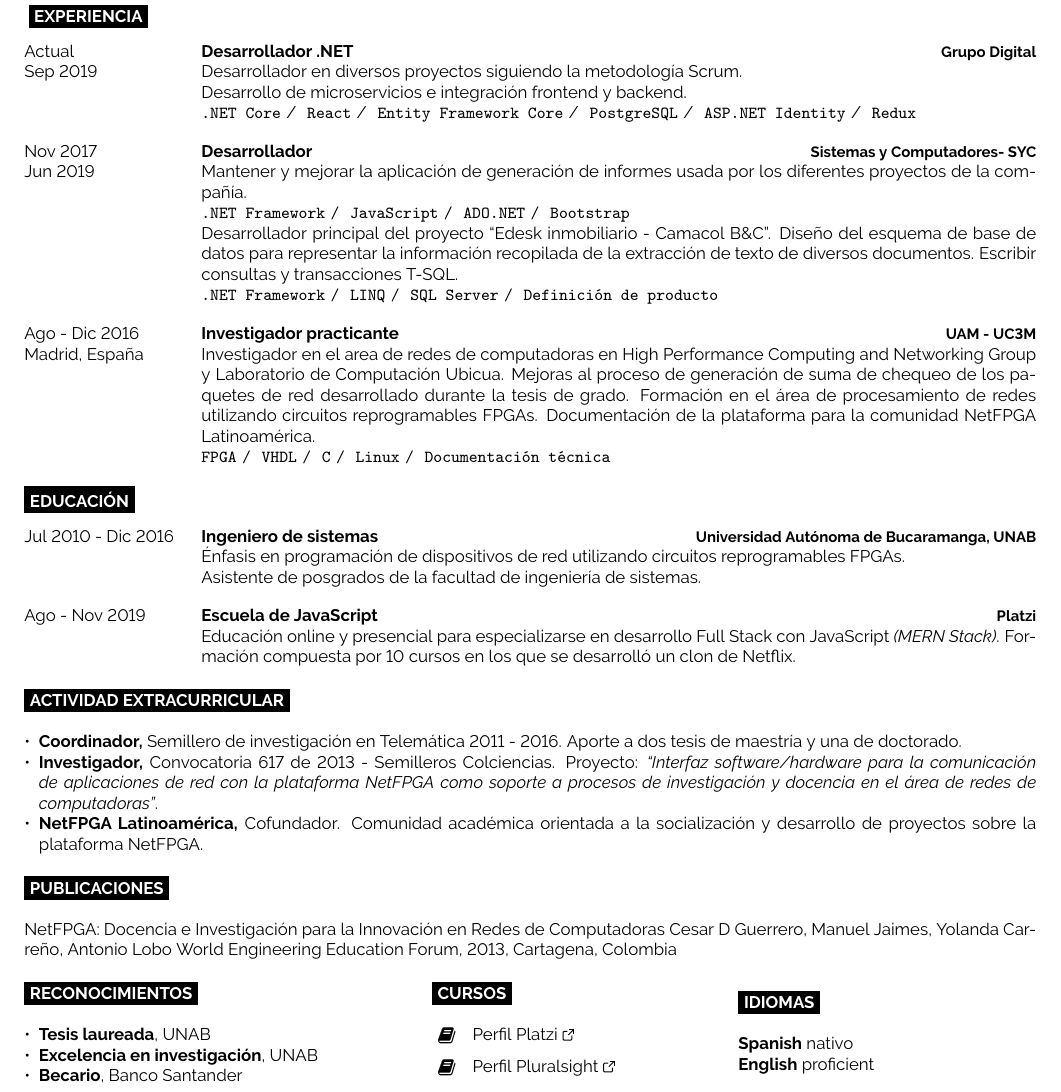
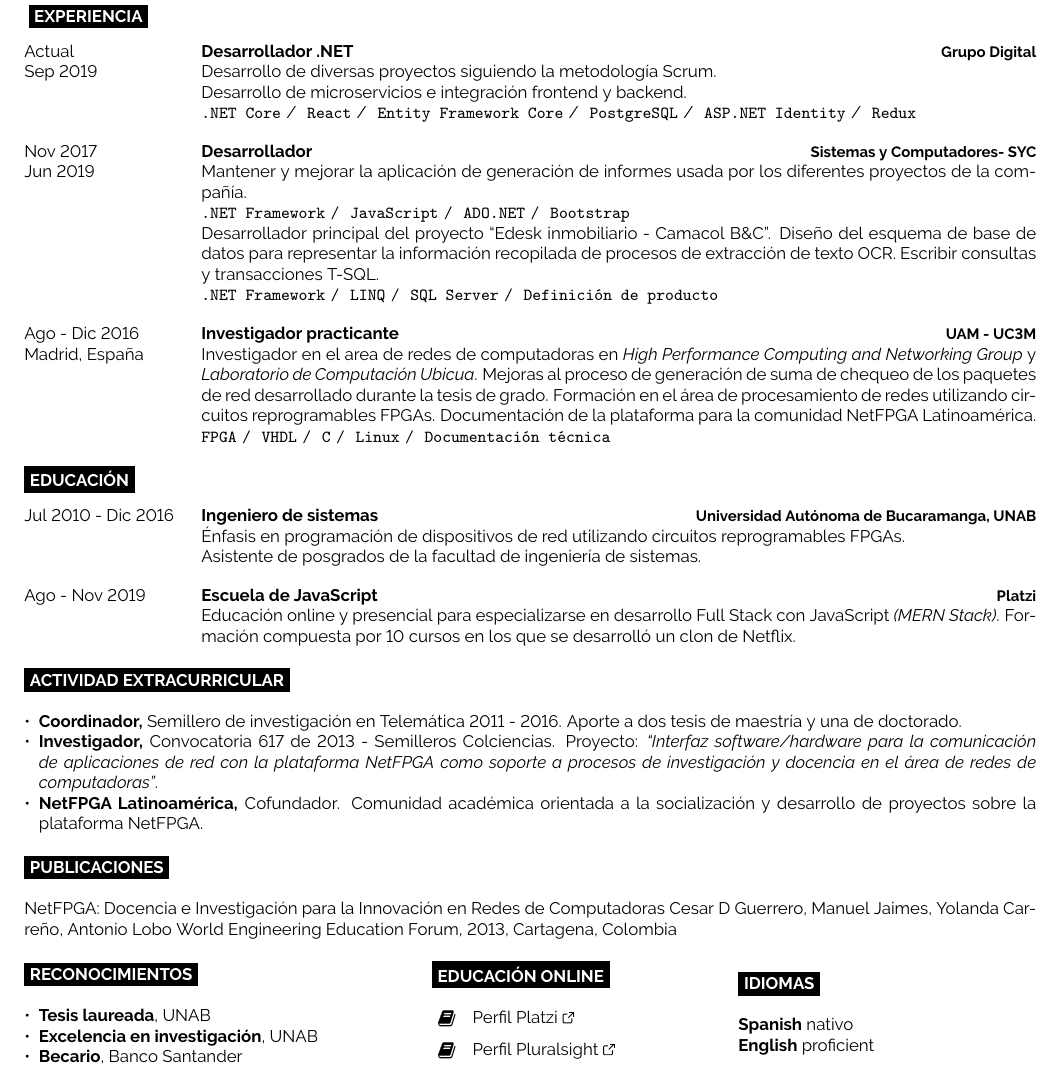
Before and after one commit to 4mjaimes/cv, a LaTeX CV (cv.tex): part of the page, cut so that both start at the same text. Compiled offline with pdfLaTeX.

Commit message:
Italic at undergraduate researcher

```diff
--- a/cv.tex
+++ b/cv.tex
@@ -46,7 +46,7 @@
 		{Desarrollador .NET}
 		{Grupo Digital}
 		{
-			Desarrollador en diversos proyectos siguiendo la metodología Scrum.\\
+			Desarrollo de diversas proyectos siguiendo la metodología Scrum.\\
 			Desarrollo de microservicios e integración frontend y backend.\\
 			\texttt{.NET Core}\slashsep
 			\texttt{React}\slashsep
@@ -62,7 +62,7 @@
 		{
 			Mantener y mejorar la aplicación de generación de informes usada por los diferentes proyectos de la compañía.\\
 			\texttt{.NET Framework\slashsep JavaScript\slashsep ADO.NET\slashsep Bootstrap}\\
-			Desarrollador principal del proyecto “Edesk inmobiliario - Camacol B\&C”. Diseño del esquema de base de datos para representar la información recopilada de la extracción de texto de diversos documentos. Escribir consultas y transacciones T-SQL.\\
+			Desarrollador principal del proyecto “Edesk inmobiliario - Camacol B\&C”. Diseño del esquema de base de datos para representar la información recopilada de procesos de extracción de texto OCR. Escribir consultas y transacciones T-SQL.\\
 			\texttt{.NET Framework\slashsep LINQ\slashsep SQL Server\slashsep Definición de producto}
 		}
 		\entry
@@ -70,7 +70,7 @@
 		{Investigador practicante}
 		{UAM - UC3M}
 		{
-			Investigador en el area de redes de computadoras en High Performance Computing and Networking Group y Laboratorio de Computación Ubicua.
+			Investigador en el area de redes de computadoras en \textit{High Performance Computing and Networking Group} y \textit{Laboratorio de Computación Ubicua}.
 			Mejoras al proceso de generación de suma de chequeo de los paquetes de red desarrollado durante la tesis de grado.
 			Formación en el área de procesamiento de redes utilizando circuitos reprogramables FPGAs.
 			Documentación de la plataforma para la comunidad NetFPGA Latinoamérica.\\
@@ -126,7 +126,7 @@
 	\end{minipage}
 	\begin{minipage}{0.3\textwidth}
 		%\vspace{-\baselineskip}
-		\cvsect{Cursos}
+		\cvsect{Educación online}
 
 		\inverseicon{Book}{10}{\href{https://platzi.com/@4mjaimes/}{Perfil Platzi \ExternalLink}}\\
 		\inverseicon{Book}{10}{\href{https://app.pluralsight.com/profile/4mjaimes}{Perfil Pluralsight \ExternalLink}}
```
Also changed, not shown: cv.pdf.
